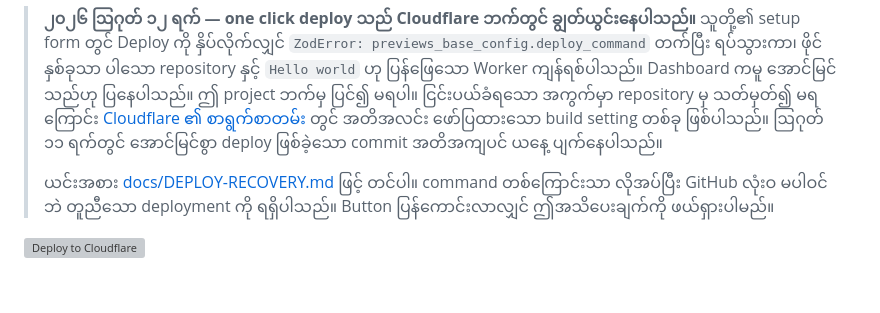
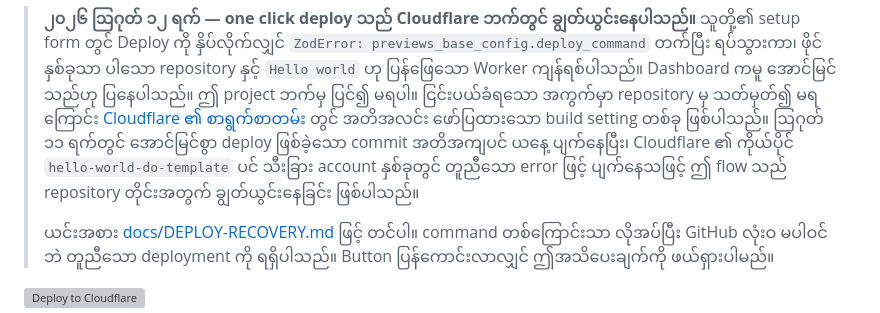
Before and after one commit to thankywal/muxel, a Markdown page: README.my.md, the part around the change. GitHub-like rendering; blank space fills up the shorter version; grey boxes are pictures that could not be loaded.

```diff
--- a/README.my.md
+++ b/README.my.md
@@ -14,7 +14,9 @@
 > အကွက်မှာ repository မှ သတ်မှတ်၍ မရကြောင်း
 > [Cloudflare ၏ စာရွက်စာတမ်း](https://developers.cloudflare.com/workers/ci-cd/builds/configuration/)
 > တွင် အတိအလင်း ဖော်ပြထားသော build setting တစ်ခု ဖြစ်ပါသည်။ ဩဂုတ် ၁၁ ရက်တွင်
-> အောင်မြင်စွာ deploy ဖြစ်ခဲ့သော commit အတိအကျပင် ယနေ့ ပျက်နေပါသည်။
+> အောင်မြင်စွာ deploy ဖြစ်ခဲ့သော commit အတိအကျပင် ယနေ့ ပျက်နေပြီး၊ Cloudflare ၏
+> ကိုယ်ပိုင် `hello-world-do-template` ပင် သီးခြား account နှစ်ခုတွင် တူညီသော error
+> ဖြင့် ပျက်နေသဖြင့် ဤ flow သည် repository တိုင်းအတွက် ချွတ်ယွင်းနေခြင်း ဖြစ်ပါသည်။
 >
 > ယင်းအစား [docs/DEPLOY-RECOVERY.md](docs/DEPLOY-RECOVERY.md) ဖြင့် တင်ပါ။ command
 > တစ်ကြောင်းသာ လိုအပ်ပြီး GitHub လုံးဝ မပါဝင်ဘဲ တူညီသော deployment ကို ရရှိပါသည်။
```
Also changed, not shown: README.md (+3 -1 lines), 1 other file.
